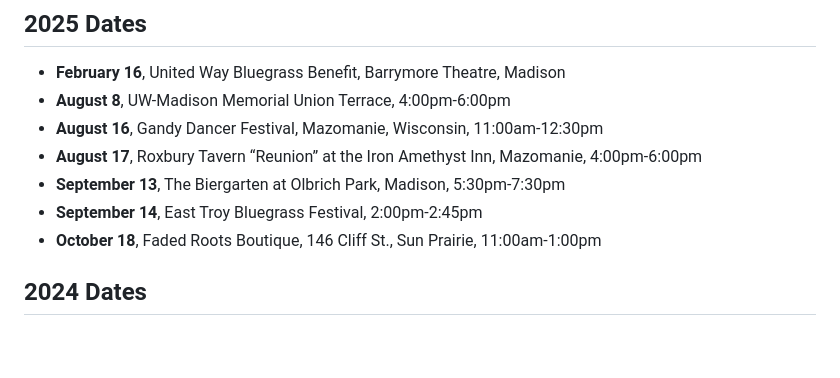
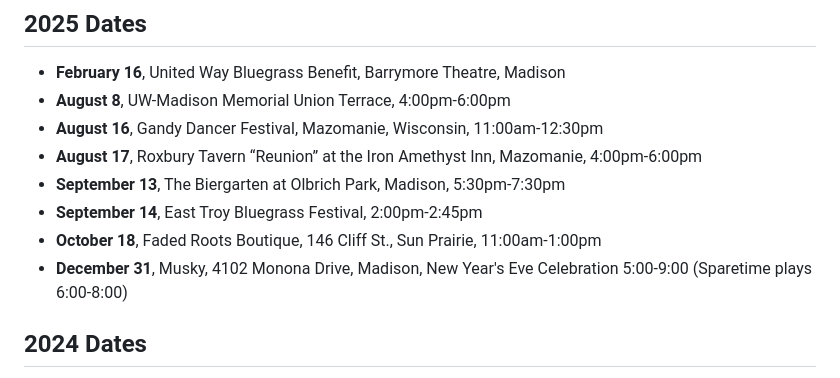
Before and after one commit to qualityshepherd/sparetimebluegrass, a Markdown page: assets/pages/schedule.md, the part around the change. GitHub-like rendering; blank space fills up the shorter version.

```diff
--- a/assets/pages/schedule.md
+++ b/assets/pages/schedule.md
@@ -7,6 +7,7 @@
 - **September 13**, The Biergarten at Olbrich Park, Madison, 5:30pm-7:30pm
 - **September 14**, East Troy Bluegrass Festival, 2:00pm-2:45pm
 - **October 18**, Faded Roots Boutique, 146 Cliff St., Sun Prairie, 11:00am-1:00pm
+- **December 31**, Musky, 4102 Monona Drive, Madison, New Year's Eve Celebration 5:00-9:00 (Sparetime plays 6:00-8:00)
 
 ## 2024 Dates
 
```
